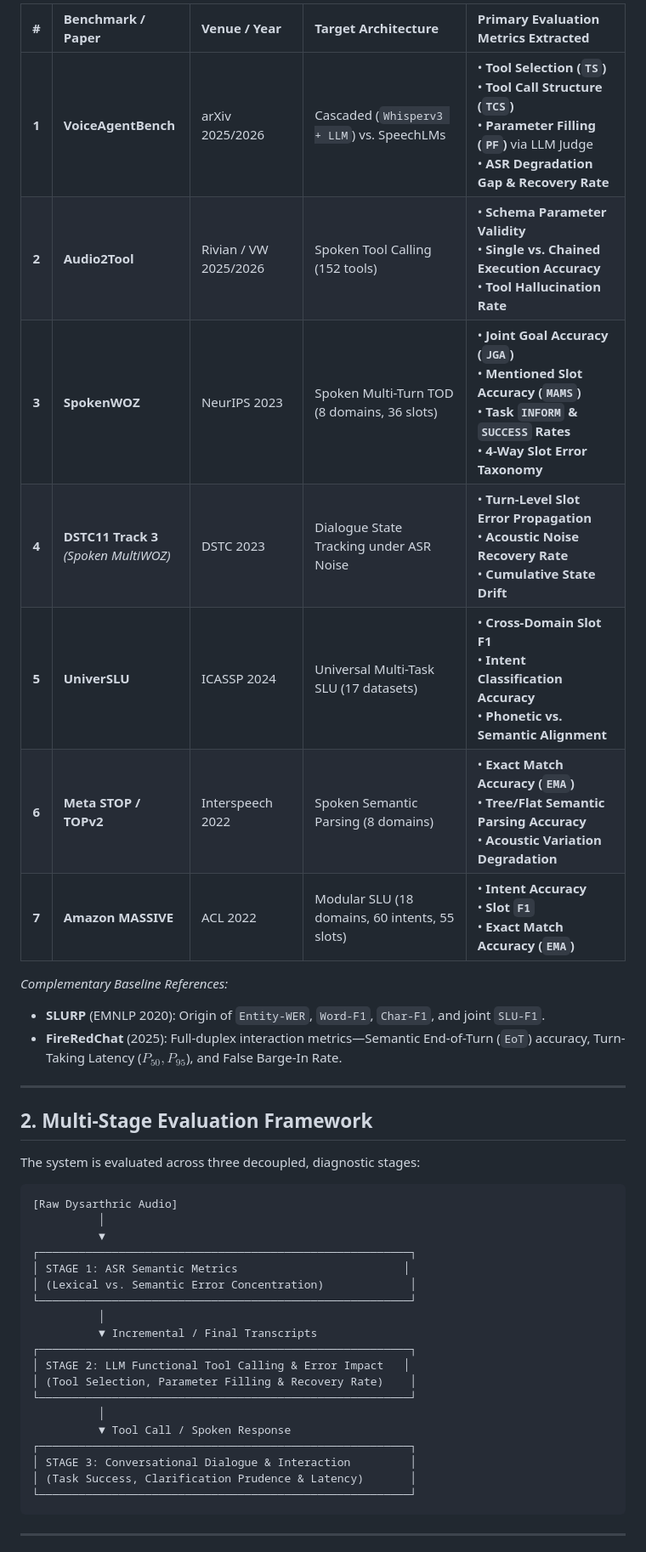
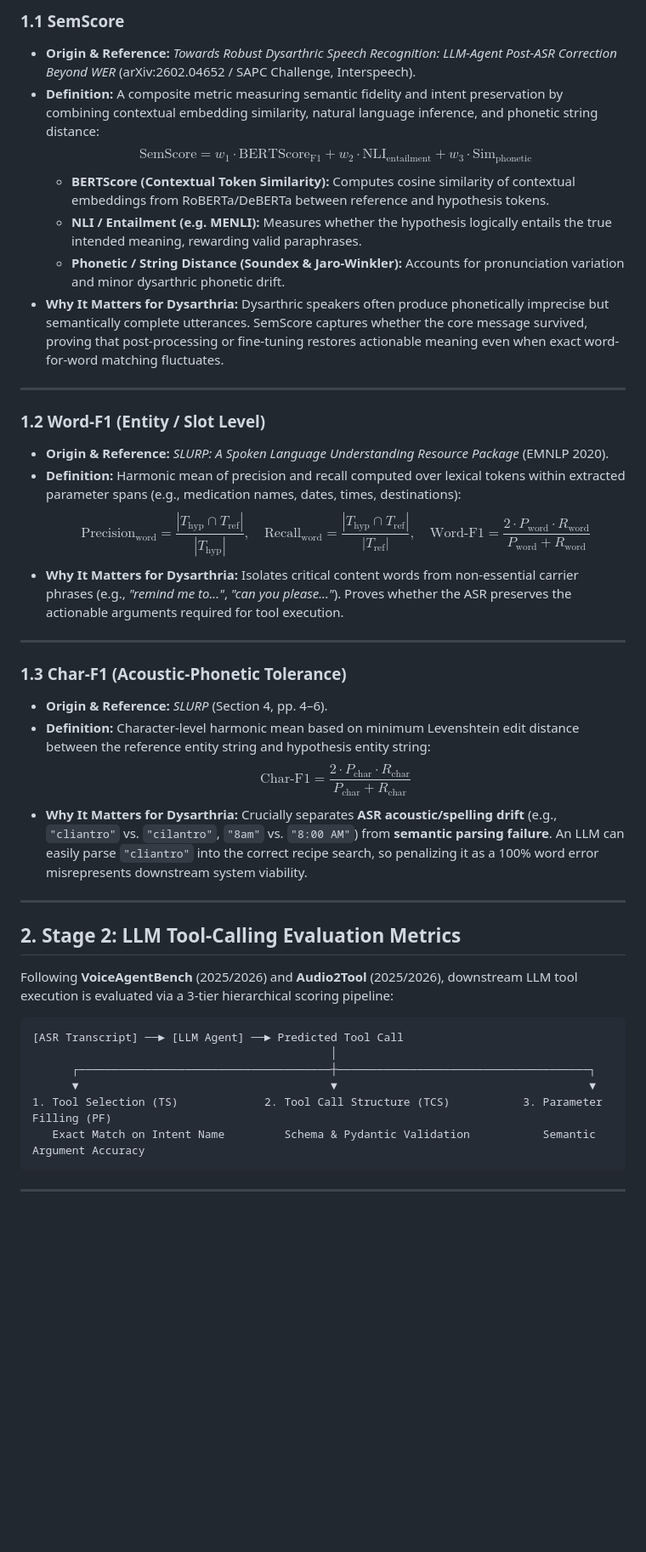
Before and after one commit to zyin422/sap-dialog-system, a Markdown page: schema_freeze/dialog_system_evaluation_plan.md, the part around one of its changes. Shown at 85% size. GitHub-like rendering; blank space fills up the shorter version.

````diff
--- a/schema_freeze/dialog_system_evaluation_plan.md
+++ b/schema_freeze/dialog_system_evaluation_plan.md
@@ -23,44 +23,42 @@ The evaluation framework synthesizes seven foundational benchmarks and papers su
 
-| # | Benchmark / Paper | Venue / Year | Target Architecture | Primary Evaluation Metrics Extracted |
-| :-: | :--- | :--- | :--- | :--- |
-| **1** | **VoiceAgentBench** | arXiv 2025/2026 | Cascaded (`Whisperv3 + LLM`) vs. SpeechLMs | • **Tool Selection (`TS`)**<br>• **Tool Call Structure (`TCS`)**<br>• **Parameter Filling (`PF`)** via LLM Judge<br>• **ASR Degradation Gap & Recovery Rate** |
-| **2** | **Audio2Tool** | Rivian / VW 2025/2026 | Spoken Tool Calling (152 tools) | • **Schema Parameter Validity**<br>• **Single vs. Chained Execution Accuracy**<br>• **Tool Hallucination Rate** |
-| **3** | **SpokenWOZ** | NeurIPS 2023 | Spoken Multi-Turn TOD (8 domains, 36 slots) | • **Joint Goal Accuracy (`JGA`)**<br>• **Mentioned Slot Accuracy (`MAMS`)**<br>• **Task `INFORM` & `SUCCESS` Rates**<br>• **4-Way Slot Error Taxonomy** |
-| **4** | **DSTC11 Track 3**<br>*(Spoken MultiWOZ)* | DSTC 2023 | Dialogue State Tracking under ASR Noise | • **Turn-Level Slot Error Propagation**<br>• **Acoustic Noise Recovery Rate**<br>• **Cumulative State Drift** |
-| **5** | **UniverSLU** | ICASSP 2024 | Universal Multi-Task SLU (17 datasets) | • **Cross-Domain Slot F1**<br>• **Intent Classification Accuracy**<br>• **Phonetic vs. Semantic Alignment** |
-| **6** | **Meta STOP / TOPv2** | Interspeech 2022 | Spoken Semantic Parsing (8 domains) | • **Exact Match Accuracy (`EMA`)**<br>• **Tree/Flat Semantic Parsing Accuracy**<br>• **Acoustic Variation Degradation** |
-| **7** | **Amazon MASSIVE** | ACL 2022 | Modular SLU (18 domains, 60 intents, 55 slots) | • **Intent Accuracy**<br>• **Slot `F1`**<br>• **Exact Match Accuracy (`EMA`)** |
-
-*Complementary Baseline References:*
-* **SLURP** (EMNLP 2020): Origin of `Entity-WER`, `Word-F1`, `Char-F1`, and joint `SLU-F1`.
-* **FireRedChat** (2025): Full-duplex interaction metrics—Semantic End-of-Turn (`EoT`) accuracy, Turn-Taking Latency ($P_{50}, P_{95}$), and False Barge-In Rate.
+### 1.1 SemScore
+* **Origin & Reference:** *Towards Robust Dysarthric Speech Recognition: LLM-Agent Post-ASR Correction Beyond WER* (arXiv:2602.04652 / SAPC Challenge, Interspeech).
+* **Definition:** A composite metric measuring semantic fidelity and intent preservation by combining contextual embedding similarity, natural language inference, and phonetic string distance:
+  $$\text{SemScore} = w_1 \cdot \text{BERTScore}_{\text{F1}} + w_2 \cdot \text{NLI}_{\text{entailment}} + w_3 \cdot \text{Sim}_{\text{phonetic}}$$
+  * **BERTScore (Contextual Token Similarity):** Computes cosine similarity of contextual embeddings from RoBERTa/DeBERTa between reference and hypothesis tokens.
+  * **NLI / Entailment (e.g. MENLI):** Measures whether the hypothesis logically entails the true intended meaning, rewarding valid paraphrases.
+  * **Phonetic / String Distance (Soundex & Jaro-Winkler):** Accounts for pronunciation variation and minor dysarthric phonetic drift.
+* **Why It Matters for Dysarthria:** Dysarthric speakers often produce phonetically imprecise but semantically complete utterances. SemScore captures whether the core message survived, proving that post-processing or fine-tuning restores actionable meaning even when exact word-for-word matching fluctuates.
 
 ---
 
-## 2. Multi-Stage Evaluation Framework
+### 1.2 Word-F1 (Entity / Slot Level)
+* **Origin & Reference:** *SLURP: A Spoken Language Understanding Resource Package* (EMNLP 2020).
+* **Definition:** Harmonic mean of precision and recall computed over lexical tokens within extracted parameter spans (e.g., medication names, dates, times, destinations):
+  $$\text{Precision}_{\text{word}} = \frac{|T_{\text{hyp}} \cap T_{\text{ref}}|}{|T_{\text{hyp}}|}, \quad \text{Recall}_{\text{word}} = \frac{|T_{\text{hyp}} \cap T_{\text{ref}}|}{|T_{\text{ref}}|}, \quad \text{Word-F1} = \frac{2 \cdot P_{\text{word}} \cdot R_{\text{word}}}{P_{\text{word}} + R_{\text{word}}}$$
+* **Why It Matters for Dysarthria:** Isolates critical content words from non-essential carrier phrases (e.g., *"remind me to..."*, *"can you please..."*). Proves whether the ASR preserves the actionable arguments required for tool execution.
 
-The system is evaluated across three decoupled, diagnostic stages:
+---
+
+### 1.3 Char-F1 (Acoustic-Phonetic Tolerance)
+* **Origin & Reference:** *SLURP* (Section 4, pp. 4–6).
+* **Definition:** Character-level harmonic mean based on minimum Levenshtein edit distance between the reference entity string and hypothesis entity string:
+  $$\text{Char-F1} = \frac{2 \cdot P_{\text{char}} \cdot R_{\text{char}}}{P_{\text{char}} + R_{\text{char}}}$$
+* **Why It Matters for Dysarthria:** Crucially separates **ASR acoustic/spelling drift** (e.g., `"cliantro"` vs. `"cilantro"`, `"8am"` vs. `"8:00 AM"`) from **semantic parsing failure**. An LLM can easily parse `"cliantro"` into the correct recipe search, so penalizing it as a 100% word error misrepresents downstream system viability.
+
+---
+
+## 2. Stage 2: LLM Tool-Calling Evaluation Metrics
+
+Following **VoiceAgentBench** (2025/2026) and **Audio2Tool** (2025/2026), downstream LLM tool execution is evaluated via a 3-tier hierarchical scoring pipeline:
 
 ```
-[Raw Dysarthric Audio]
-          │
-          ▼
-┌────────────────────────────────────────────────────────┐
-│ STAGE 1: ASR Semantic Metrics                         │
-│ (Lexical vs. Semantic Error Concentration)             │
-└────────────────────────────────────────────────────────┘
-          │
-          ▼ Incremental / Final Transcripts
-┌────────────────────────────────────────────────────────┐
-│ STAGE 2: LLM Functional Tool Calling & Error Impact   │
-│ (Tool Selection, Parameter Filling & Recovery Rate)    │
-└────────────────────────────────────────────────────────┘
-          │
-          ▼ Tool Call / Spoken Response
-┌────────────────────────────────────────────────────────┐
-│ STAGE 3: Conversational Dialogue & Interaction         │
-│ (Task Success, Clarification Prudence & Latency)       │
-└────────────────────────────────────────────────────────┘
+[ASR Transcript] ──► [LLM Agent] ──► Predicted Tool Call
+                                             │
+      ┌──────────────────────────────────────┼──────────────────────────────────────┐
+      ▼                                      ▼                                      ▼
+1. Tool Selection (TS)             2. Tool Call Structure (TCS)           3. Parameter Filling (PF)
+   Exact Match on Intent Name         Schema & Pydantic Validation           Semantic Argument Accuracy
 ```
 
 ---
````
Also changed, not shown: other parts of schema_freeze/dialog_system_evaluation_plan.md (+50 -90 lines).
